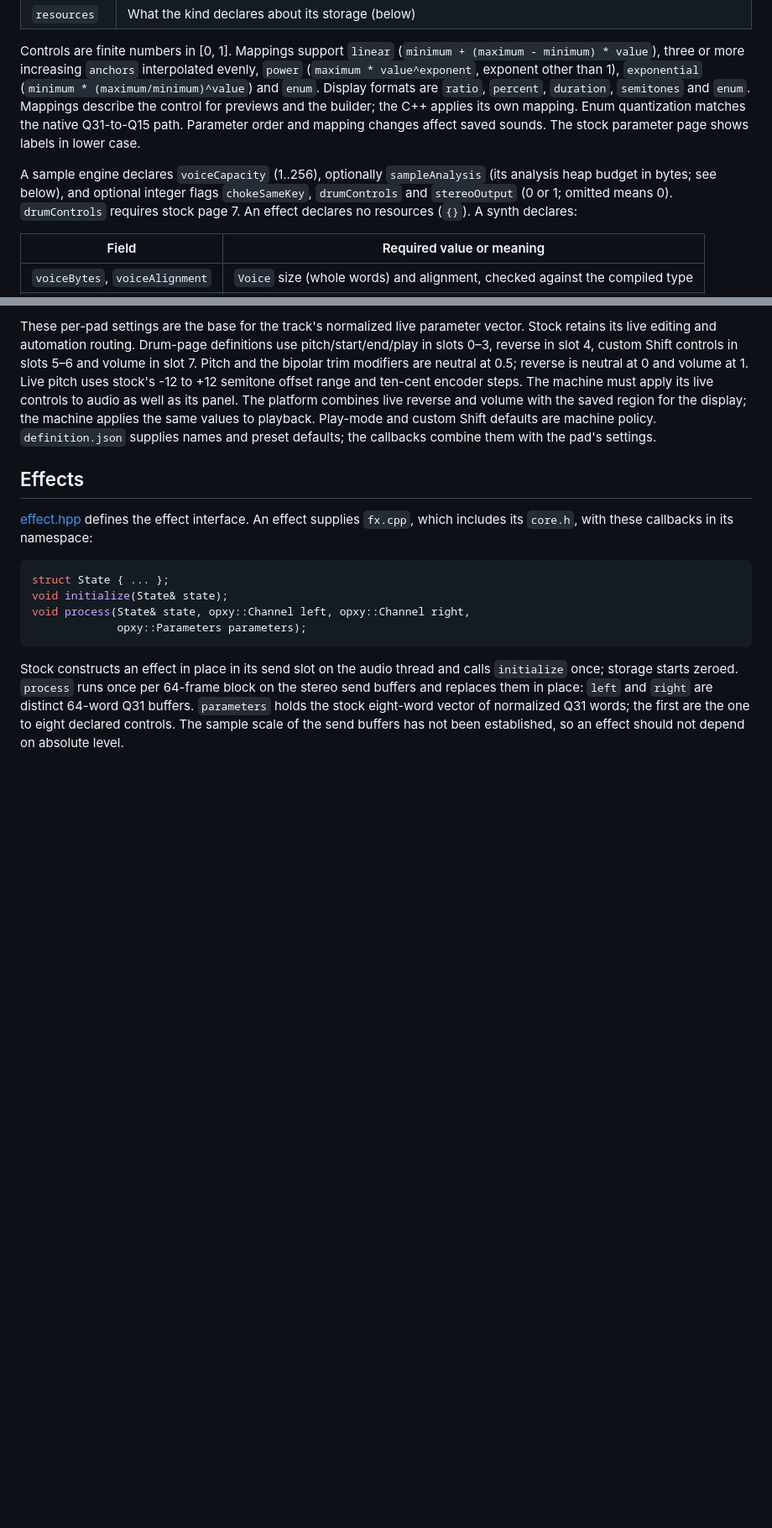
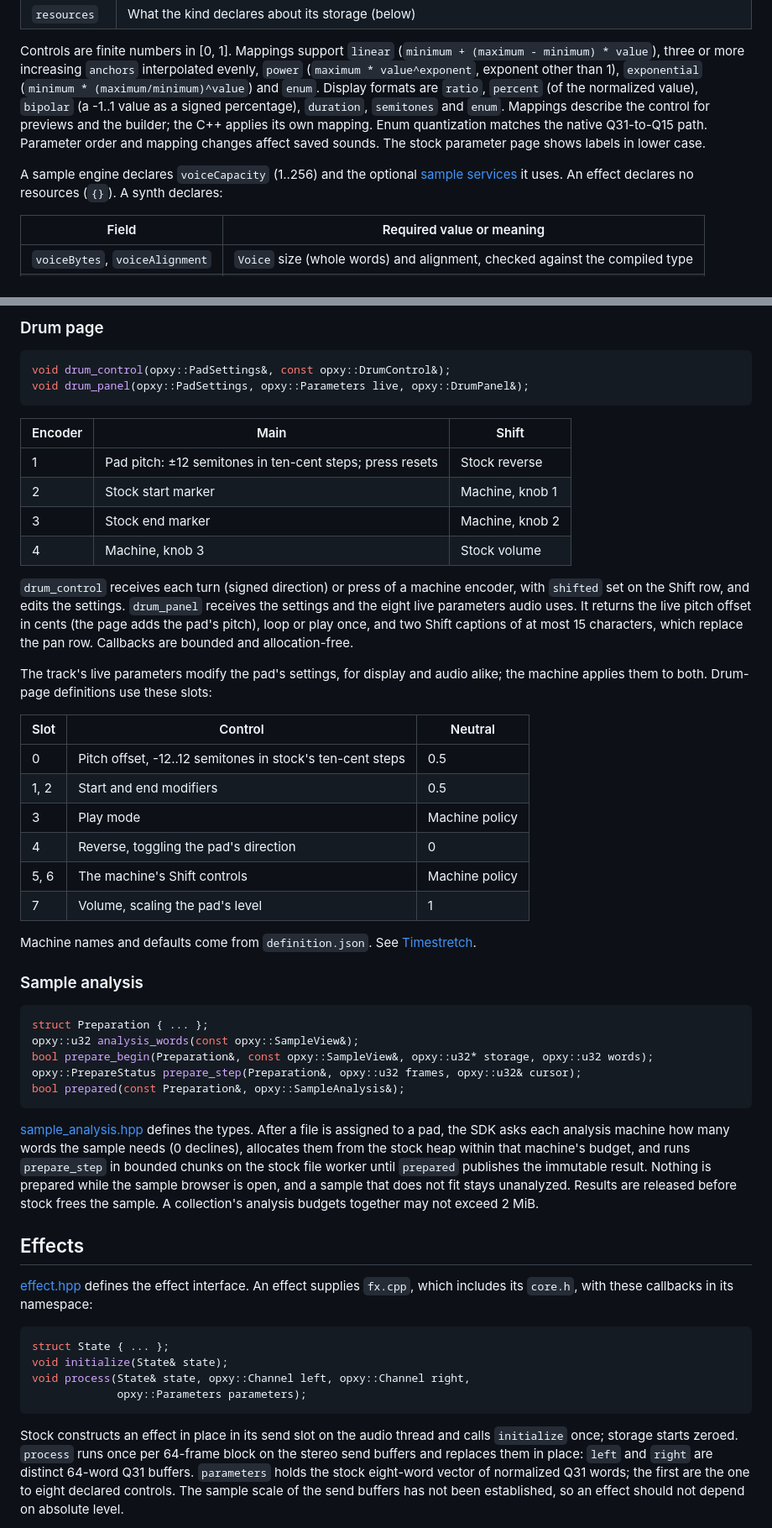
Before and after one commit to Gokux/open-xy, a Markdown page: docs/api.md, 2 parts joined by grey strips. Shown at 84% size. Rendered like a GitHub page; blank space fills up the shorter version.

````diff
--- a/docs/api.md
+++ b/docs/api.md
@@ -77,15 +77,14 @@ Controls are finite numbers in [0, 1]. Mappings support `linear`
 (`minimum + (maximum - minimum) * value`), three or more increasing `anchors`
 interpolated evenly, `power` (`maximum * value^exponent`, exponent other than 1),
 `exponential` (`minimum * (maximum/minimum)^value`) and `enum`. Display formats
-are `ratio`, `percent`, `duration`, `semitones` and `enum`. Mappings describe
+are `ratio`, `percent` (of the normalized value), `bipolar` (a -1..1 value as a signed
+percentage), `duration`, `semitones` and `enum`. Mappings describe
 the control for previews and the builder; the C++ applies its own mapping. Enum quantization matches the native Q31-to-Q15 path.
 Parameter order and mapping changes affect saved sounds. The stock parameter
 page shows labels in lower case.
 
-A sample engine declares `voiceCapacity` (1..256), optionally `sampleAnalysis`
-(its analysis heap budget in bytes; see below), and optional integer flags
-`chokeSameKey`, `drumControls` and `stereoOutput` (0 or 1; omitted means 0).
-`drumControls` requires stock page 7. An effect declares no resources (`{}`).
+A sample engine declares `voiceCapacity` (1..256) and the optional
+[sample services](#sample-engines) it uses. An effect declares no resources (`{}`).
 A synth declares:
 
 | Field | Required value or meaning |
@@ -227,15 +215,59 @@ pointers or call stock graphics. See [Timestretch](../machines/timestretch/contr
 
-These per-pad settings are the base for the track's normalized live parameter
-vector. Stock retains its live editing and automation routing. Drum-page
-definitions use pitch/start/end/play in slots 0–3, reverse in slot 4, custom
-Shift controls in slots 5–6 and volume in slot 7. Pitch and the bipolar trim
-modifiers are neutral at 0.5; reverse is neutral at 0 and volume at 1.
-Live pitch uses stock's -12 to +12 semitone offset range and ten-cent encoder
-steps. The machine must apply its live controls to audio as well as its panel.
-The platform combines live reverse and volume with the saved region for the
-display; the machine applies the same values to playback. Play-mode and
-custom Shift defaults are machine policy. `definition.json` supplies names
-and preset defaults; the callbacks combine them with the pad's settings.
+### Drum page
+
+```cpp
+void drum_control(opxy::PadSettings&, const opxy::DrumControl&);
+void drum_panel(opxy::PadSettings, opxy::Parameters live, opxy::DrumPanel&);
+```
+
+| Encoder | Main | Shift |
+| --- | --- | --- |
+| 1 | Pad pitch: ±12 semitones in ten-cent steps; press resets | Stock reverse |
+| 2 | Stock start marker | Machine, knob 1 |
+| 3 | Stock end marker | Machine, knob 2 |
+| 4 | Machine, knob 3 | Stock volume |
+
+`drum_control` receives each turn (signed direction) or press of a machine
+encoder, with `shifted` set on the Shift row, and edits the settings.
+`drum_panel` receives the settings and the eight live parameters audio uses.
+It returns the live pitch offset in cents (the page adds the pad's pitch), loop
+or play once, and two Shift captions of at most 15 characters, which replace
+the pan row. Callbacks are bounded and allocation-free.
+
+The track's live parameters modify the pad's settings, for display and audio
+alike; the machine applies them to both. Drum-page definitions use these
+slots:
+
+| Slot | Control | Neutral |
+| --- | --- | --- |
+| 0 | Pitch offset, -12..12 semitones in stock's ten-cent steps | 0.5 |
+| 1, 2 | Start and end modifiers | 0.5 |
+| 3 | Play mode | Machine policy |
+| 4 | Reverse, toggling the pad's direction | 0 |
+| 5, 6 | The machine's Shift controls | Machine policy |
+| 7 | Volume, scaling the pad's level | 1 |
+
+Machine names and defaults come from `definition.json`. See
+[Timestretch](../machines/timestretch/controls.h).
+
+### Sample analysis
+
+```cpp
+struct Preparation { ... };
+opxy::u32 analysis_words(const opxy::SampleView&);
+bool prepare_begin(Preparation&, const opxy::SampleView&, opxy::u32* storage, opxy::u32 words);
+opxy::PrepareStatus prepare_step(Preparation&, opxy::u32 frames, opxy::u32& cursor);
+bool prepared(const Preparation&, opxy::SampleAnalysis&);
+```
+
+[sample_analysis.hpp](../sdk/include/opxy/sample_analysis.hpp) defines the
+types. After a file is assigned to a pad, the SDK asks each analysis machine how
+many words the sample needs (0 declines), allocates them from the stock heap
+within that machine's budget, and runs `prepare_step` in bounded chunks on the
+stock file worker until `prepared` publishes the immutable result. Nothing is
+prepared while the sample browser is open, and a sample that does not fit stays
+unanalyzed. Results are released before stock frees the sample. A collection's
+analysis budgets together may not exceed 2 MiB.
 
 ## Effects
 
````
Also changed, not shown: other parts of docs/api.md (+48 -59 lines), docs/abi-1.2.0.md (+62 -40 lines).
